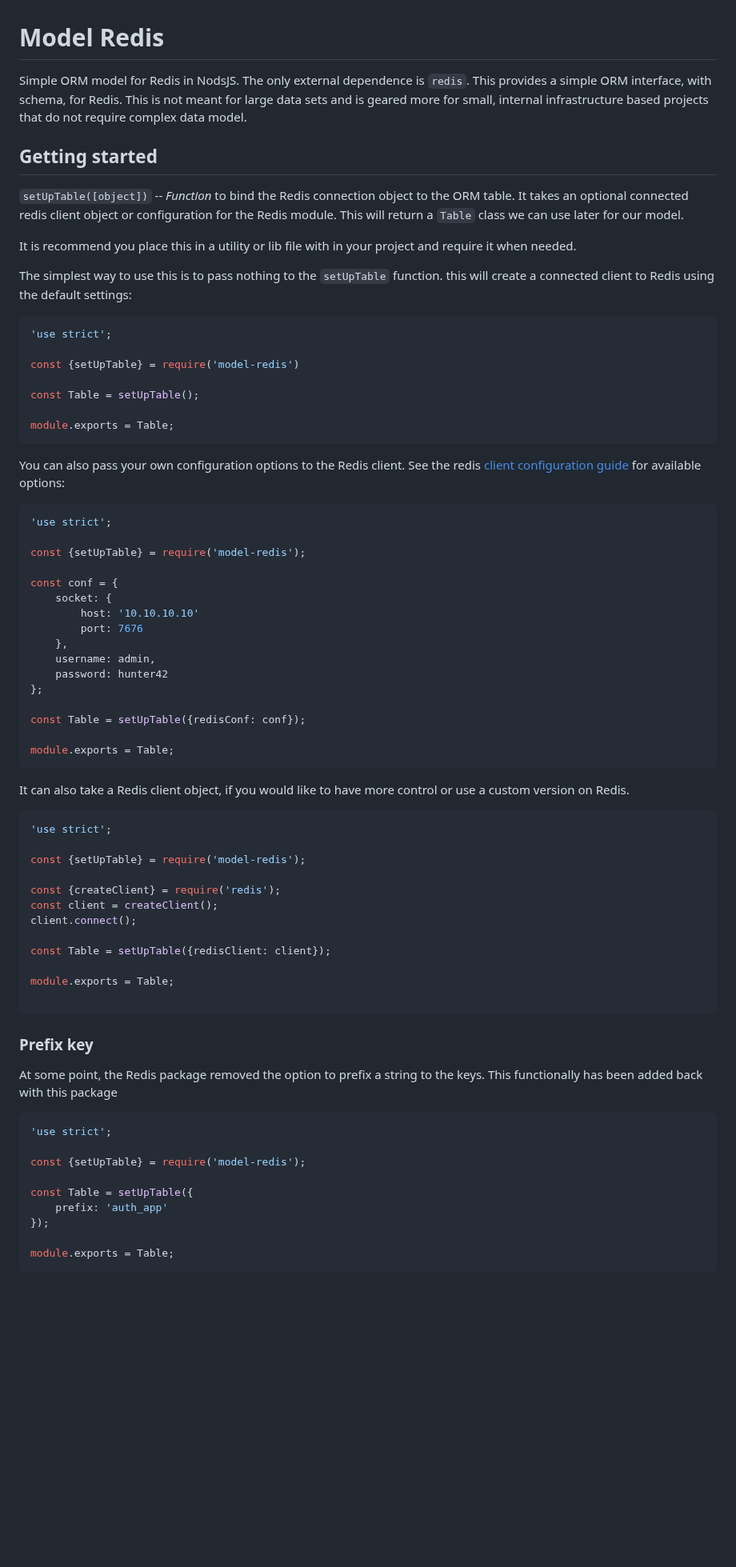
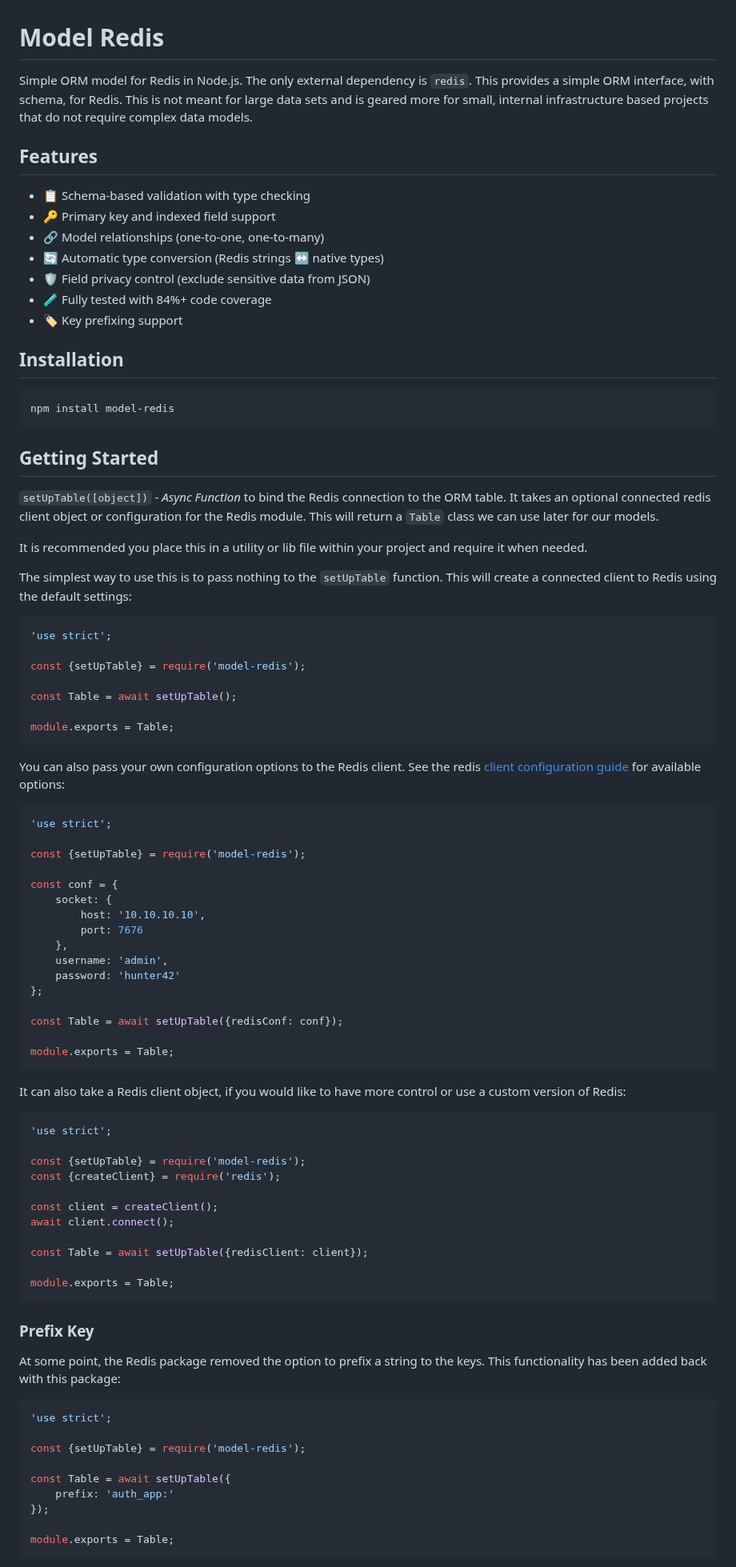
Before and after one commit to wmantly/model-redis, a Markdown page: README.md, the part around one of its changes. Shown at 80% size. GitHub-like rendering; blank space fills up the shorter version.

````diff
--- a/README.md
+++ b/README.md
@@ -1,30 +1,45 @@
 # Model Redis
 
-Simple ORM model for Redis in NodsJS. The only external dependence is `redis`.
+Simple ORM model for Redis in Node.js. The only external dependency is `redis`.
 This provides a simple ORM interface, with schema, for Redis. This is not meant
 for large data sets and is geared more for small, internal infrastructure based
-projects that do not require complex data model.
+projects that do not require complex data models.
 
+## Features
 
-## Getting started
+- 📋 Schema-based validation with type checking
+- 🔑 Primary key and indexed field support
+- 🔗 Model relationships (one-to-one, one-to-many)
+- 🔄 Automatic type conversion (Redis strings ↔ native types)
+- 🛡️ Field privacy control (exclude sensitive data from JSON)
+- 🧪 Fully tested with 84%+ code coverage
+- 🏷️ Key prefixing support
 
-`setUpTable([object])` -- *Function* to bind the Redis connection
-	object to the ORM table. It takes an optional connected redis client object
-	or configuration for the Redis module. This will return a `Table` class we
-	can use later for our model.
+## Installation
 
-It is recommend you place this in a utility or lib file with in your project
+```bash
+npm install model-redis
+```
+
+## Getting Started
+
+`setUpTable([object])` - *Async Function* to bind the Redis connection
+to the ORM table. It takes an optional connected redis client object
+or configuration for the Redis module. This will return a `Table` class we
+can use later for our models.
+
+It is recommended you place this in a utility or lib file within your project
 and require it when needed.
 
 The simplest way to use this is to pass nothing to the `setUpTable` function.
-this will create a connected client to Redis using the default settings:
+This will create a connected client to Redis using the default settings:
 
 ```javascript
 'use strict';
 
-const {setUpTable} = require('model-redis')
+const {setUpTable} = require('model-redis');
 
-const Table = setUpTable();
+const Table = await setUpTable();
 
 module.exports = Table;
 ```
@@ -39,49 +54,48 @@ for available options:
 const {setUpTable} = require('model-redis');
 
 const conf = {
-	socket: {
-		host: '10.10.10.10'
-		port: 7676
-	},
-	username: admin,
-	password: hunter42
+    socket: {
+        host: '10.10.10.10',
+        port: 7676
+    },
+    username: 'admin',
+    password: 'hunter42'
 };
 
-const Table = setUpTable({redisConf: conf});
+const Table = await setUpTable({redisConf: conf});
 
 module.exports = Table;
 ```
 
 It can also take a Redis client object, if you would like to have more control
-or use a custom version on Redis.
+or use a custom version of Redis:
+
+```javascript
+'use strict';
+
+const {setUpTable} = require('model-redis');
+const {createClient} = require('redis');
+
+const client = createClient();
+await client.connect();
+
+const Table = await setUpTable({redisClient: client});
+
+module.exports = Table;
+```
+
+### Prefix Key
+
+At some point, the Redis package removed the option to prefix a string to the
+keys. This functionality has been added back with this package:
 
 ```javascript
 'use strict';
 
 const {setUpTable} = require('model-redis');
 
-const {createClient} = require('redis');
-const client = createClient();
-client.connect();
-
-const Table = setUpTable({redisClient: client});
-
-module.exports = Table;
-
-```
-
-### Prefix key
-
-At some point, the Redis package removed the option to prefix a string to the
-keys. This functionally has been added back with this package
-
-```javascript
-'use strict';
-
-const {setUpTable} = require('model-redis');
-
-const Table = setUpTable({
-	prefix: 'auth_app'
+const Table = await setUpTable({
+    prefix: 'auth_app:'
 });
 
 module.exports = Table;
````
Also changed, not shown: other parts of README.md (+225 -91 lines).
